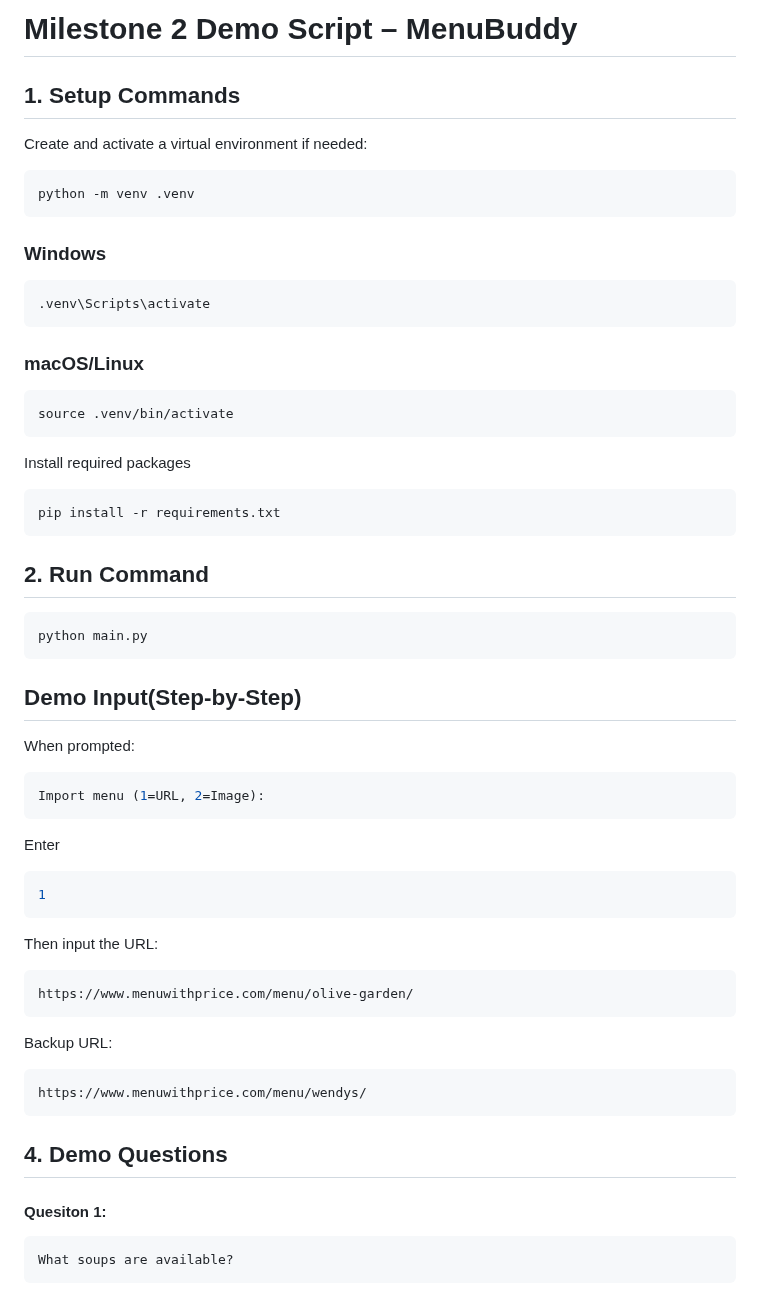
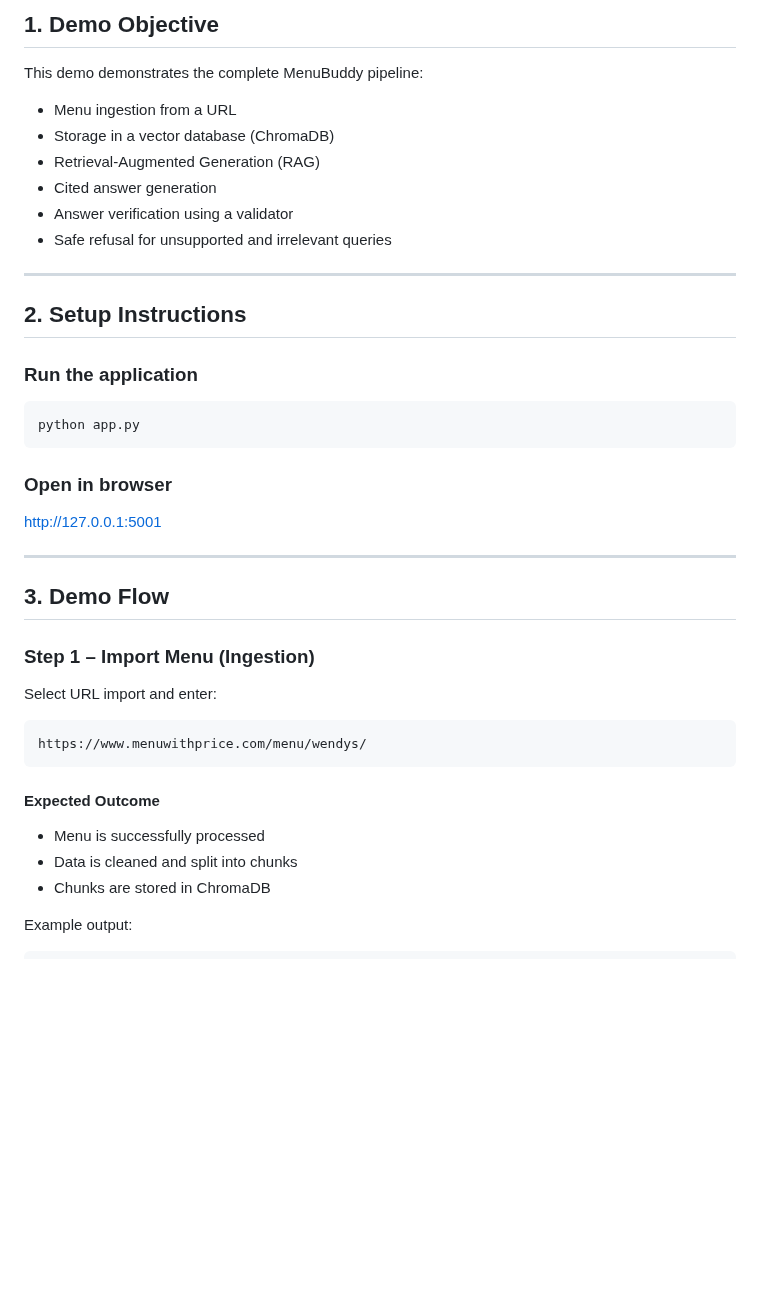
Before and after one commit to Jseo09/menubuddy, a Markdown page: docs/Milestone_2_demo_script.md, the part around one of its changes. Rendered like a GitHub page; blank space fills up the shorter version.

`````diff
--- a/docs/Milestone_2_demo_script.md
+++ b/docs/Milestone_2_demo_script.md
@@ -1,48 +1,46 @@
-# Milestone 2 Demo Script – MenuBuddy
+## 1. Demo Objective
 
-## 1. Setup Commands
+This demo demonstrates the complete MenuBuddy pipeline:
 
-Create and activate a virtual environment if needed:
+- Menu ingestion from a URL
+- Storage in a vector database (ChromaDB)
+- Retrieval-Augmented Generation (RAG)
+- Cited answer generation
+- Answer verification using a validator
+- Safe refusal for unsupported and irrelevant queries
+
+---
+
+## 2. Setup Instructions
+
+### Run the application
 
 ```bash
-python -m venv .venv
+python app.py
+````
+
+### Open in browser
+
+[http://127.0.0.1:5001](http://127.0.0.1:5001)
+
+---
+
+## 3. Demo Flow
+
+### Step 1 – Import Menu (Ingestion)
+
+Select URL import and enter:
+
 ```
-### Windows
-```bash
-.venv\Scripts\activate
-```
-### macOS/Linux
-```bash
-source .venv/bin/activate
-```
-Install required packages
-```bash
-pip install -r requirements.txt
-```
-## 2. Run Command
-```bash
-python main.py
-```
-## Demo Input(Step-by-Step)
-When prompted:
-```bash
-Import menu (1=URL, 2=Image):
-```
-Enter
-```bash
-1
-```
-Then input the URL:
-```bash
-https://www.menuwithprice.com/menu/olive-garden/
-```
-Backup URL:
-```bash
 https://www.menuwithprice.com/menu/wendys/
 ```
 
-## 4. Demo Questions
-#### Quesiton 1:
-```bash
-What soups are available?
+#### Expected Outcome
+
+* Menu is successfully processed
+* Data is cleaned and split into chunks
+* Chunks are stored in ChromaDB
+
+Example output:
+
 ```
`````
Also changed, not shown: other parts of docs/Milestone_2_demo_script.md (+162 -87 lines).
